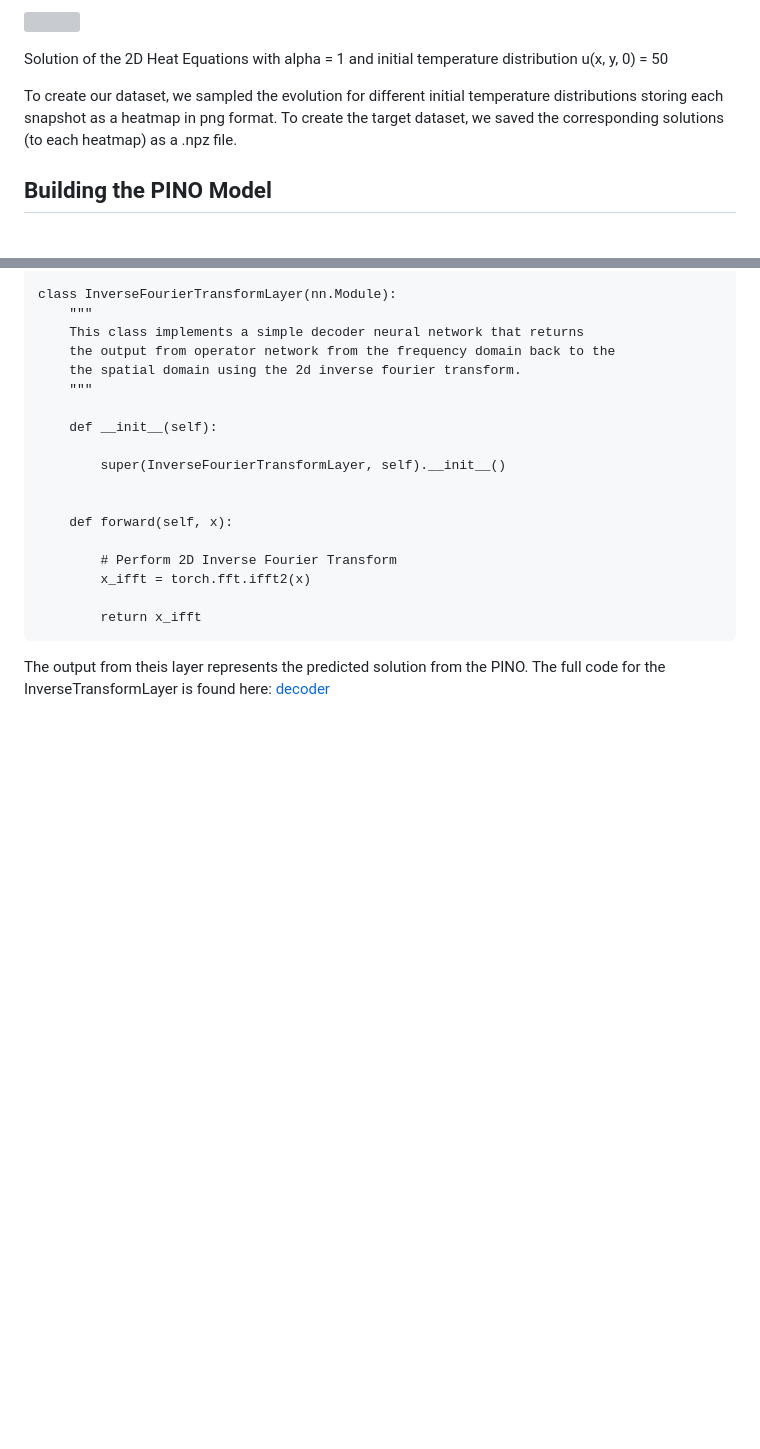
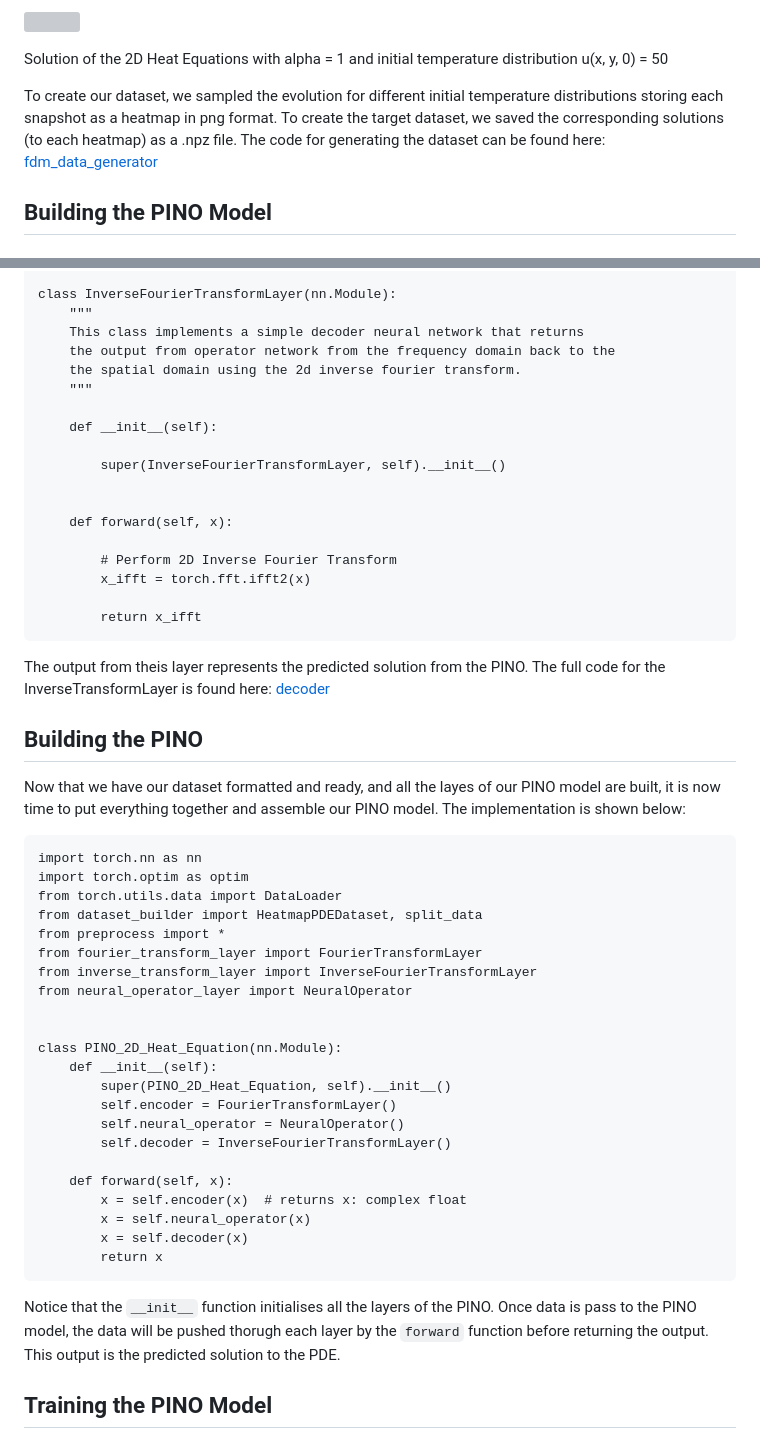
Before and after one commit to dave2k77/fourier_pino_model, a Markdown page: README.md, 2 parts joined by grey strips. Rendered like a GitHub page; blank space fills up the shorter version; grey boxes are pictures that could not be loaded.

```diff
--- a/README.md
+++ b/README.md
@@ -80,7 +80,8 @@ Solution of the 2D Heat Equations with alpha = 1 and initial temperature distrib
 Solution of the 2D Heat Equations with alpha = 1 and initial temperature distribution u(x, y, 0) = 50
 
 
-To create our dataset, we sampled the evolution for different initial temperature distributions storing each snapshot as a heatmap in png format. To create the target dataset, we saved the corresponding solutions (to each heatmap) as a .npz file.
+To create our dataset, we sampled the evolution for different initial temperature distributions storing each snapshot as a heatmap in png format. To create the target dataset, we saved the corresponding solutions (to each heatmap) as a .npz file. The code for generating the dataset can be found here: [fdm_data_generator](https://github.com/dave2k77/fourier_pino_model/blob/master/src/fdm_2d_heat_eqn.py)
+
 
 
 ## Building the PINO Model
@@ -217,3 +218,38 @@ The `decoder network` represents the Inverse Transform Layer that returns the ou
 
 
 The output from theis layer represents the predicted solution from the PINO. The full code for the InverseTransformLayer is found here: [decoder](https://github.com/dave2k77/fourier_pino_model/blob/master/src/inverse_transform_layer.py)
+
+
+## Building the PINO
+
+Now that we have our dataset formatted and ready, and all the layes of our PINO model are built, it is now time to put everything together and assemble our PINO model. The implementation is shown below:
+
+
+    import torch.nn as nn
+    import torch.optim as optim
+    from torch.utils.data import DataLoader
+    from dataset_builder import HeatmapPDEDataset, split_data
+    from preprocess import *
+    from fourier_transform_layer import FourierTransformLayer
+    from inverse_transform_layer import InverseFourierTransformLayer
+    from neural_operator_layer import NeuralOperator
+
+
+    class PINO_2D_Heat_Equation(nn.Module):
+        def __init__(self):
+            super(PINO_2D_Heat_Equation, self).__init__()
+            self.encoder = FourierTransformLayer()
+            self.neural_operator = NeuralOperator()
+            self.decoder = InverseFourierTransformLayer()
+
+        def forward(self, x):
+            x = self.encoder(x)  # returns x: complex float
+            x = self.neural_operator(x)
+            x = self.decoder(x)
+            return x
+
+
+Notice that the `__init__` function initialises all the layers of the PINO. Once data is pass to the PINO model, the data will be pushed thorugh each layer by the `forward` function before returning the output. This output is the predicted solution to the PDE.
+
+
+## Training the PINO Model
```
